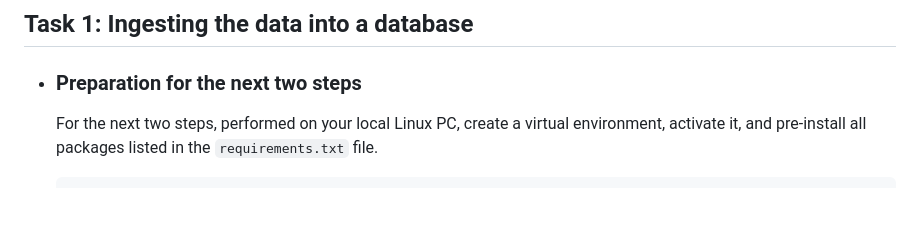
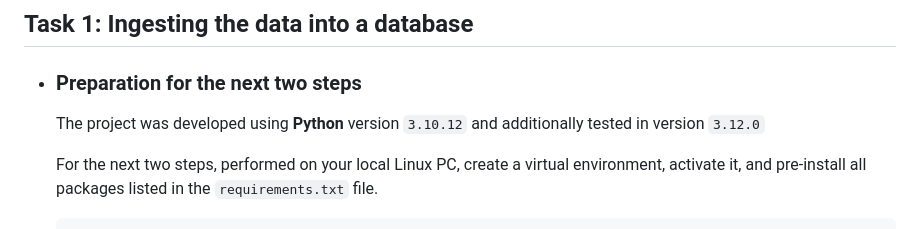
Before and after one commit to dsuprunov/python-statista-programming-challenge, a Markdown page: README.md, the part around the change. Drawn GitHub-style; blank space fills up the shorter version.

```diff
--- a/README.md
+++ b/README.md
@@ -21,6 +21,8 @@ for launching the application and fulfilling all the infrastructure requirements
 ## Task 1: Ingesting the data into a database
 
 - ### Preparation for the next two steps
+
+  The project was developed using **Python** version `3.10.12` and additionally tested in version `3.12.0`
 
   For the next two steps, performed on your local Linux PC, create a
   virtual environment, activate it, and pre-install all packages listed in the `requirements.txt` file.
```
